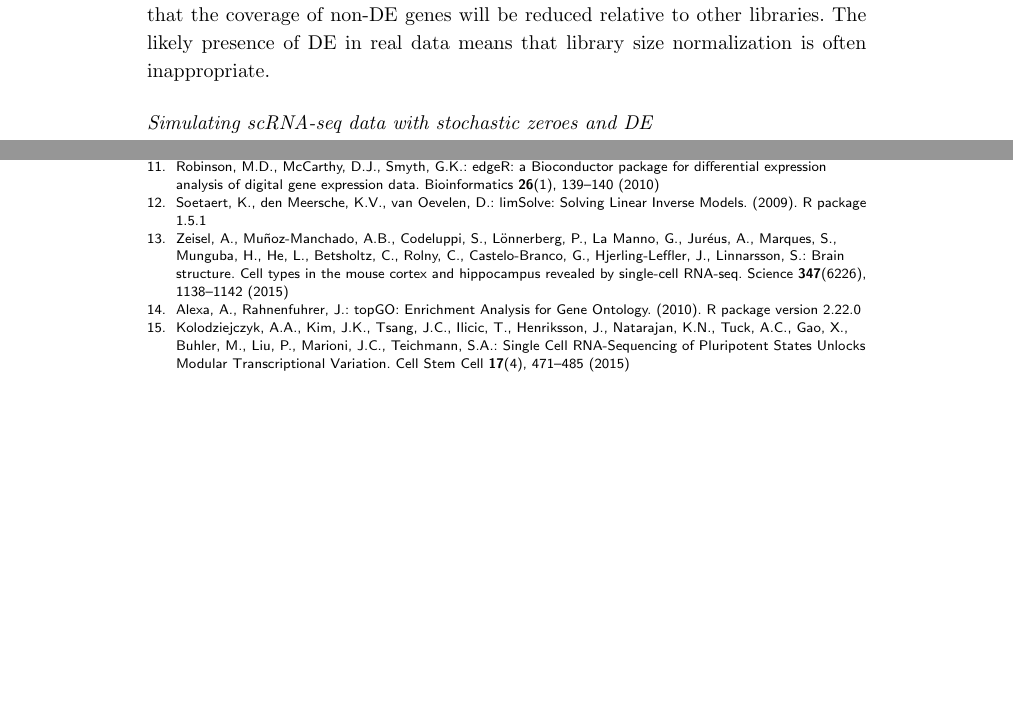
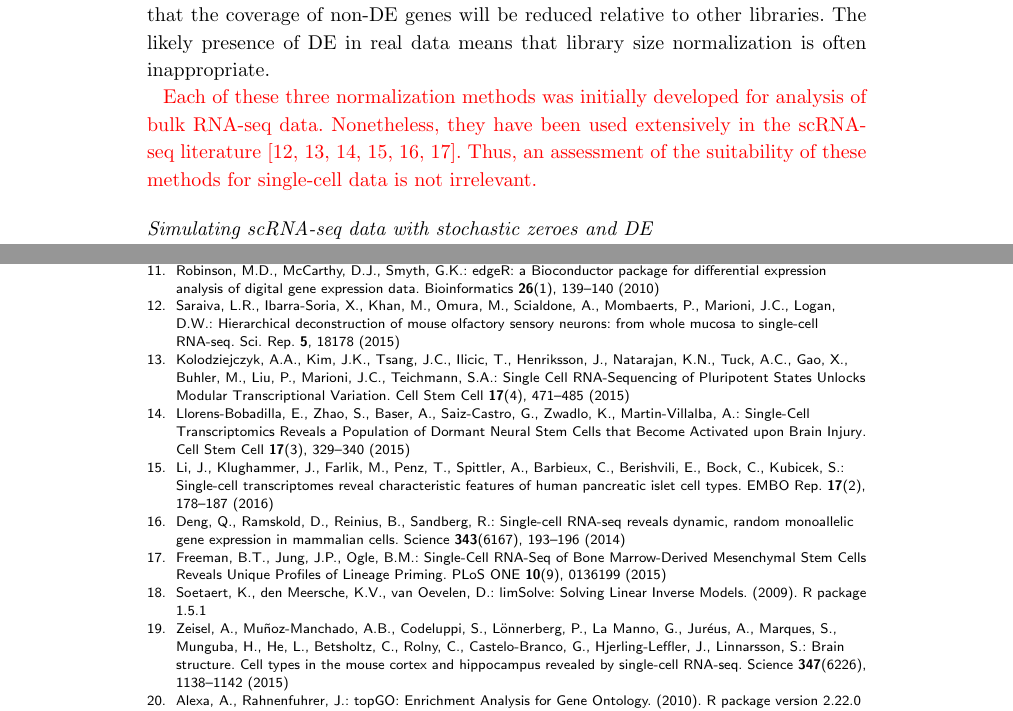
Before and after one commit to MarioniLab/Deconvolution2016, a LaTeX document (manuscript/betternorm.tex, which reads manuscript/references.bib): two parts of pages 4 and 15 of 16 before the commit and two parts of pages 4 and 15 of 17 after it, joined at a grey line, cut so that both start at the same text, the shorter picture padded with empty space. Compiled offline with pdfLaTeX.

Commit message:
Added citations of existing methods in scRNA-seq studies.

```diff
--- a/manuscript/betternorm.tex
+++ b/manuscript/betternorm.tex
@@ -87,6 +87,8 @@
 
 \newcommand{\supprank}{S1}
 \newcommand{\suppHVG}{S2}
+
+\newcommand{\revised}[1]{\textcolor{red}{#1}}
 
 \endlocaldefs
 
@@ -357,6 +359,11 @@ However, this will introduce spurious differences between libraries for all of t
 This will occur even if the libraries are sequenced to the same depth
     -- more reads will be spent in sequencing the upregulated gene in the first library, such that the coverage of non-DE genes will be reduced relative to other libraries.
 The likely presence of DE in real data means that library size normalization is often inappropriate.
+
+\revised{Each of these three normalization methods was initially developed for analysis of bulk RNA-seq data.
+Nonetheless, they have been used extensively in the scRNA-seq literature \cite{saraiva2015hierarchical, kolod2015single, llorens2015singlecell, li2016singlecell, deng2014singlecell, freeman2015singlecell}.
+Thus, an assessment of the suitability of these methods for single-cell data is not irrelevant.
+}
 
 \subsubsection*{Simulating scRNA-seq data with stochastic zeroes and DE}
 To test the performance of existing methods, simulated scRNA-seq data was generated with DE genes and a large number of stochastic zeros.
--- a/manuscript/references.bib
+++ b/manuscript/references.bib
@@ -204,4 +204,12 @@
     author = {Alexa, A. and Rahnenfuhrer, J.},
     year = {2010},
     note = {R package version 2.22.0},
-  }
+}
+
+@Article{saraiva2015hierarchical,
+    Author="Saraiva, L. R.  and Ibarra-Soria, X.  and Khan, M.  and Omura, M.  and Scialdone, A.  and Mombaerts, P.  and Marioni, J. C.  and Logan, D. W. ",
+    Title="{{H}ierarchical deconstruction of mouse olfactory sensory neurons: from whole mucosa to single-cell {R}{N}{A}-seq}",
+    Journal="Sci. Rep.",
+    Year="2015",
+    Volume="5",
+    Pages="18178"
@@ -207,0 +222,3 @@
+    Year="2015",
+    Volume="17",
+    Number="3",
@@ -207,0 +231,5 @@
+    Title="{{S}ingle-cell transcriptomes reveal characteristic features of human pancreatic islet cell types}",
+    Journal="EMBO Rep.",
+    Year="2016",
+    Volume="17",
+    Number="2",
@@ -207,0 +242,5 @@
+    Title="{{S}ingle-cell {R}{N}{A}-seq reveals dynamic, random monoallelic gene expression in mammalian cells}",
+    Journal="Science",
+    Year="2014",
+    Volume="343",
+    Number="6167",
@@ -207,0 +255,5 @@
+    Year="2015",
+    Volume="10",
+    Number="9",
+    Pages="e0136199"
+}
```
Also changed, not shown: manuscript/references.bib (26 more changed lines).
